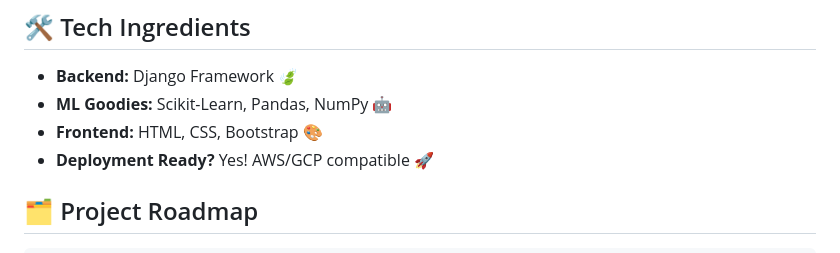
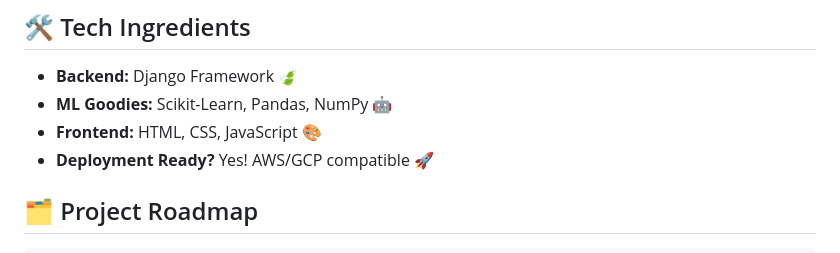
Before and after one commit to Lucifer3224/PocketPilot, a Markdown page: README.md, the part around the change. GitHub-like rendering.

```diff
--- a/README.md
+++ b/README.md
@@ -16,7 +16,7 @@ PocketPilot is your **personal travel cost guru!** 🚖✨ This **Django-powered
 ## 🛠 Tech Ingredients
 - **Backend:** Django Framework 🍃
 - **ML Goodies:** Scikit-Learn, Pandas, NumPy 🤖
-- **Frontend:** HTML, CSS, Bootstrap 🎨
+- **Frontend:** HTML, CSS, JavaScript 🎨
 - **Deployment Ready?** Yes! AWS/GCP compatible 🚀
 
 ## 🗂 Project Roadmap
```
